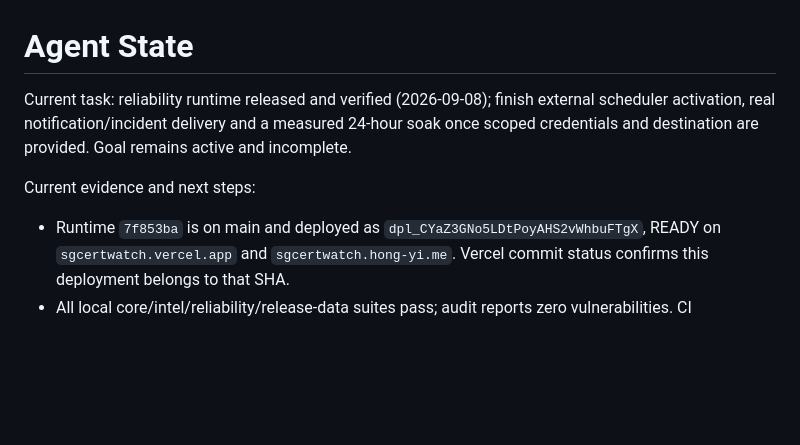
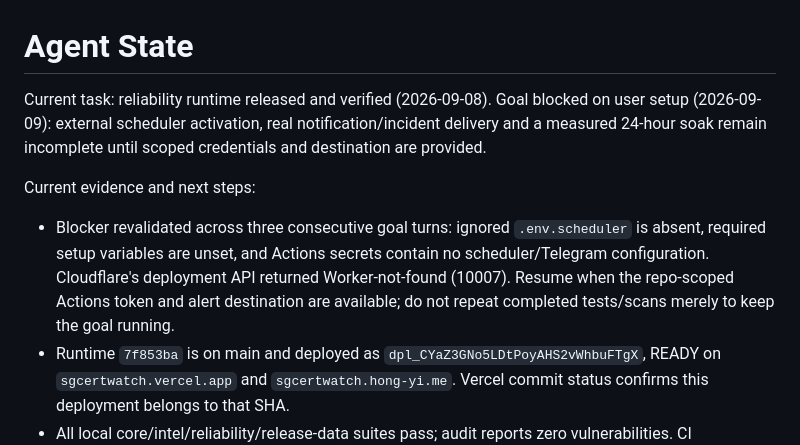
Before and after one commit to hongyime/sgCertWatch2026, a Markdown page: .agents/STATE.md, the part around the change. GitHub-like rendering; blank space fills up the shorter version.

Commit message:
docs: record scheduler setup blocker

```diff
--- a/.agents/STATE.md
+++ b/.agents/STATE.md
@@ -1,8 +1,9 @@
 # Agent State
 
-Current task: reliability runtime released and verified (2026-09-08); finish external scheduler activation, real notification/incident delivery and a measured 24-hour soak once scoped credentials and destination are provided. Goal remains active and incomplete.
+Current task: reliability runtime released and verified (2026-09-08). Goal blocked on user setup (2026-09-09): external scheduler activation, real notification/incident delivery and a measured 24-hour soak remain incomplete until scoped credentials and destination are provided.
 
 Current evidence and next steps:
+- Blocker revalidated across three consecutive goal turns: ignored `.env.scheduler` is absent, required setup variables are unset, and Actions secrets contain no scheduler/Telegram configuration. Cloudflare's deployment API returned Worker-not-found (10007). Resume when the repo-scoped Actions token and alert destination are available; do not repeat completed tests/scans merely to keep the goal running.
 - Runtime `7f853ba` is on main and deployed as `dpl_CYaZ3GNo5LDtPoyAHS2vWhbuFTgX`, READY on `sgcertwatch.vercel.app` and `sgcertwatch.hong-yi.me`. Vercel commit status confirms this deployment belongs to that SHA.
 - All local core/intel/reliability/release-data suites pass; audit reports zero vulnerabilities. CI `34246781888` passes PostgreSQL 17 (30 outbox checks, 20-way lock contention, four blocked-expiry regressions), 74 scheduler tests and desktop/mobile Chromium. CodeQL, Semgrep, TruffleHog and LFS checks pass. Independent database, scheduler, browser and release-security reviews are complete.
 - CT `34246820421` succeeded: 30,851 checked, 1,324 findings and 1,353 sightings saved, six direct logs successful. Static CT made progress despite a TrustAsia timeout and Geomys 429; crt.sh timed out. Live SQL confirms persisted Geomys pause until 16:46:33Z and crt.sh pause until 17:45:59Z. Partial coverage is accurate, not a total scanner outage.
```
Also changed, not shown: .agents/JOURNAL.md (+1 -0 lines).
